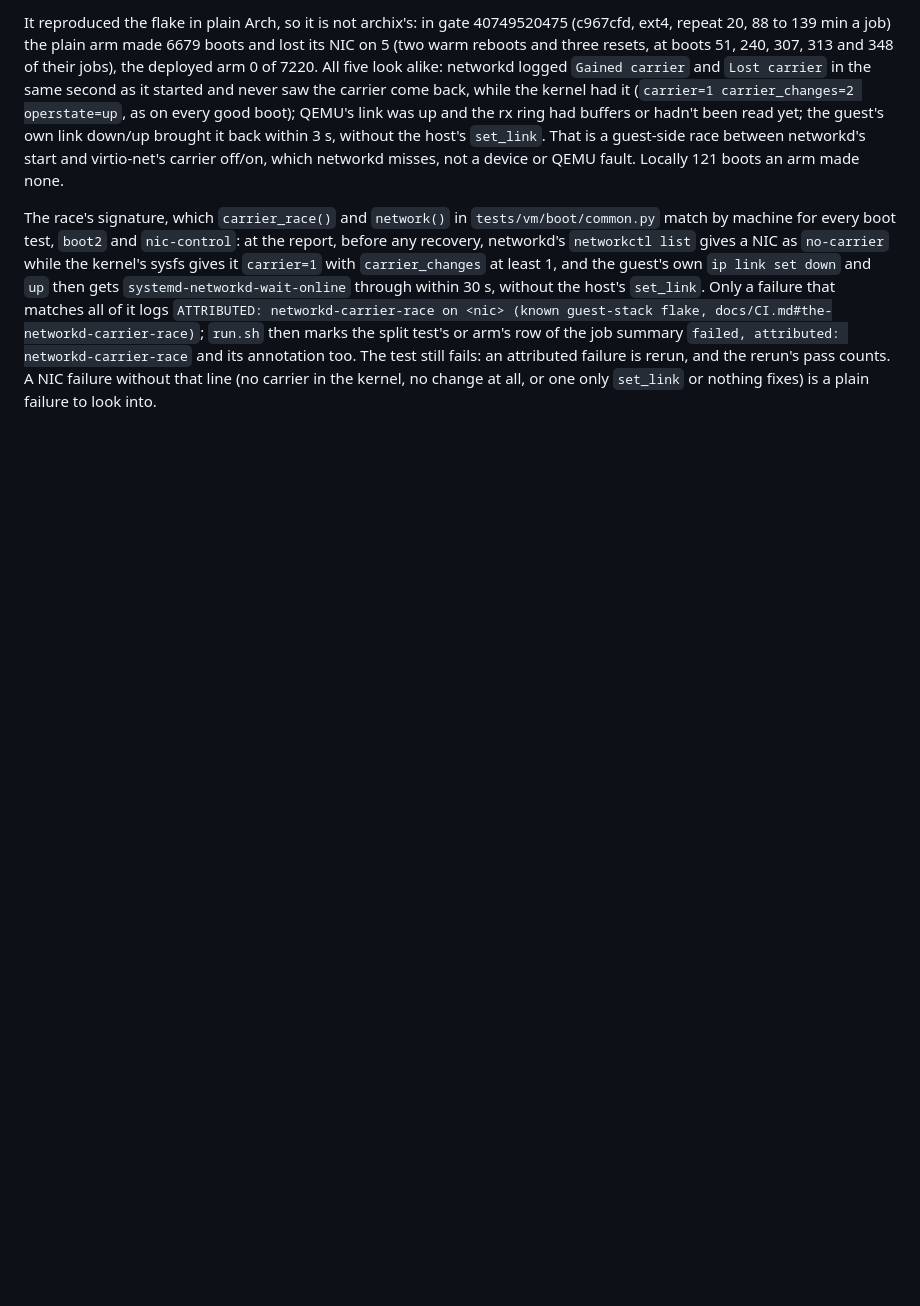
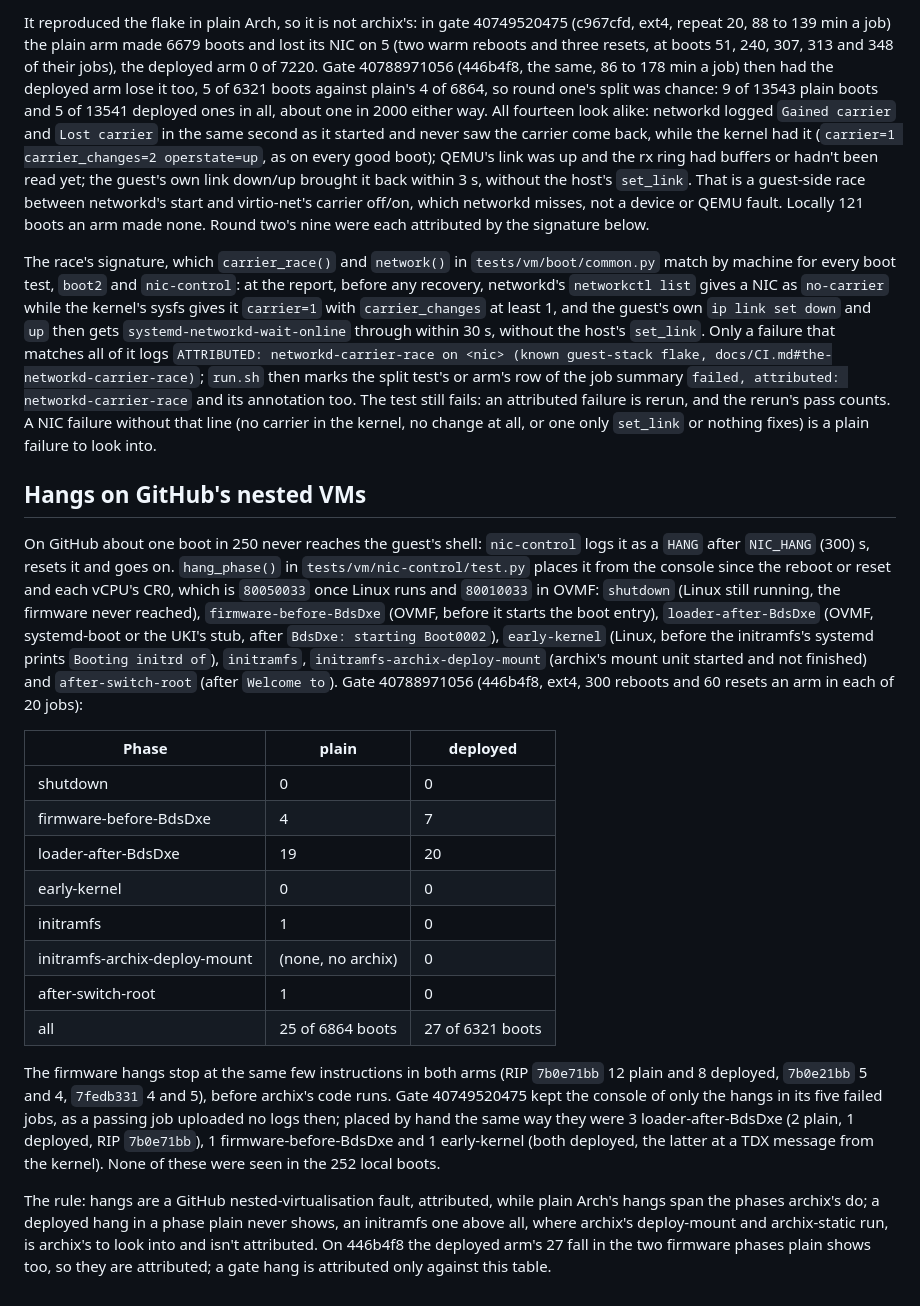
Before and after one commit to archix-org/archix, a Markdown page: docs/CI.md, the part around one of its changes. Rendered like a GitHub page; blank space fills up the shorter version.

Commit message:
docs/CI.md: the second nic-control round (gate 40788971056, 446b4f8) had the deployed arm meet the networkd carrier race too, 5 of 6321 boots against plain's 4 of 6864, each attributed by its signature, so 9 of 13543 and 5 of 13541 in all; and a new section, Hangs on GitHub's nested VMs, with the hangs by phase and arm (plain 25 of 6864: 4 firmware before BdsDxe, 19 after it, 1 initramfs, 1 after switch-root; deployed 27 of 6321: 7 and 20 in the same two firmware phases, at the same RIPs as plain's, none in the initramfs) and the rule that attributes them: plain's phases must cover the deployed arm's, and a deployed hang in a phase plain never shows, an initramfs one above all, is archix's to look into

```diff
--- a/docs/CI.md
+++ b/docs/CI.md
@@ -170,4 +170,23 @@ The NIC no-carrier flake (a guest whose `enp0s2` stays `no-carrier` after a warm
 
-It reproduced the flake in plain Arch, so it is not archix's: in gate 40749520475 (c967cfd, ext4, repeat 20, 88 to 139 min a job) the plain arm made 6679 boots and lost its NIC on 5 (two warm reboots and three resets, at boots 51, 240, 307, 313 and 348 of their jobs), the deployed arm 0 of 7220. All five look alike: networkd logged `Gained carrier` and `Lost carrier` in the same second as it started and never saw the carrier come back, while the kernel had it (`carrier=1 carrier_changes=2 operstate=up`, as on every good boot); QEMU's link was up and the rx ring had buffers or hadn't been read yet; the guest's own link down/up brought it back within 3 s, without the host's `set_link`. That is a guest-side race between networkd's start and virtio-net's carrier off/on, which networkd misses, not a device or QEMU fault. Locally 121 boots an arm made none.
+It reproduced the flake in plain Arch, so it is not archix's: in gate 40749520475 (c967cfd, ext4, repeat 20, 88 to 139 min a job) the plain arm made 6679 boots and lost its NIC on 5 (two warm reboots and three resets, at boots 51, 240, 307, 313 and 348 of their jobs), the deployed arm 0 of 7220. Gate 40788971056 (446b4f8, the same, 86 to 178 min a job) then had the deployed arm lose it too, 5 of 6321 boots against plain's 4 of 6864, so round one's split was chance: 9 of 13543 plain boots and 5 of 13541 deployed ones in all, about one in 2000 either way. All fourteen look alike: networkd logged `Gained carrier` and `Lost carrier` in the same second as it started and never saw the carrier come back, while the kernel had it (`carrier=1 carrier_changes=2 operstate=up`, as on every good boot); QEMU's link was up and the rx ring had buffers or hadn't been read yet; the guest's own link down/up brought it back within 3 s, without the host's `set_link`. That is a guest-side race between networkd's start and virtio-net's carrier off/on, which networkd misses, not a device or QEMU fault. Locally 121 boots an arm made none. Round two's nine were each attributed by the signature below.
 
 The race's signature, which `carrier_race()` and `network()` in `tests/vm/boot/common.py` match by machine for every boot test, `boot2` and `nic-control`: at the report, before any recovery, networkd's `networkctl list` gives a NIC as `no-carrier` while the kernel's sysfs gives it `carrier=1` with `carrier_changes` at least 1, and the guest's own `ip link set down` and `up` then gets `systemd-networkd-wait-online` through within 30 s, without the host's `set_link`. Only a failure that matches all of it logs `ATTRIBUTED: networkd-carrier-race on <nic> (known guest-stack flake, docs/CI.md#the-networkd-carrier-race)`; `run.sh` then marks the split test's or arm's row of the job summary `failed, attributed: networkd-carrier-race` and its annotation too. The test still fails: an attributed failure is rerun, and the rerun's pass counts. A NIC failure without that line (no carrier in the kernel, no change at all, or one only `set_link` or nothing fixes) is a plain failure to look into.
+
+## Hangs on GitHub's nested VMs
+
+On GitHub about one boot in 250 never reaches the guest's shell: `nic-control` logs it as a `HANG` after `NIC_HANG` (300) s, resets it and goes on. `hang_phase()` in `tests/vm/nic-control/test.py` places it from the console since the reboot or reset and each vCPU's CR0, which is `80050033` once Linux runs and `80010033` in OVMF: `shutdown` (Linux still running, the firmware never reached), `firmware-before-BdsDxe` (OVMF, before it starts the boot entry), `loader-after-BdsDxe` (OVMF, systemd-boot or the UKI's stub, after `BdsDxe: starting Boot0002`), `early-kernel` (Linux, before the initramfs's systemd prints `Booting initrd of`), `initramfs`, `initramfs-archix-deploy-mount` (archix's mount unit started and not finished) and `after-switch-root` (after `Welcome to`). Gate 40788971056 (446b4f8, ext4, 300 reboots and 60 resets an arm in each of 20 jobs):
+
+| Phase | plain | deployed |
+| --- | --- | --- |
+| shutdown | 0 | 0 |
+| firmware-before-BdsDxe | 4 | 7 |
+| loader-after-BdsDxe | 19 | 20 |
+| early-kernel | 0 | 0 |
+| initramfs | 1 | 0 |
+| initramfs-archix-deploy-mount | (none, no archix) | 0 |
+| after-switch-root | 1 | 0 |
+| all | 25 of 6864 boots | 27 of 6321 boots |
+
+The firmware hangs stop at the same few instructions in both arms (RIP `7b0e71bb` 12 plain and 8 deployed, `7b0e21bb` 5 and 4, `7fedb331` 4 and 5), before archix's code runs. Gate 40749520475 kept the console of only the hangs in its five failed jobs, as a passing job uploaded no logs then; placed by hand the same way they were 3 loader-after-BdsDxe (2 plain, 1 deployed, RIP `7b0e71bb`), 1 firmware-before-BdsDxe and 1 early-kernel (both deployed, the latter at a TDX message from the kernel). None of these were seen in the 252 local boots.
+
+The rule: hangs are a GitHub nested-virtualisation fault, attributed, while plain Arch's hangs span the phases archix's do; a deployed hang in a phase plain never shows, an initramfs one above all, where archix's deploy-mount and archix-static run, is archix's to look into and isn't attributed. On 446b4f8 the deployed arm's 27 fall in the two firmware phases plain shows too, so they are attributed; a gate hang is attributed only against this table.
```
Also changed, not shown: other parts of docs/CI.md (+1 -1 lines).
